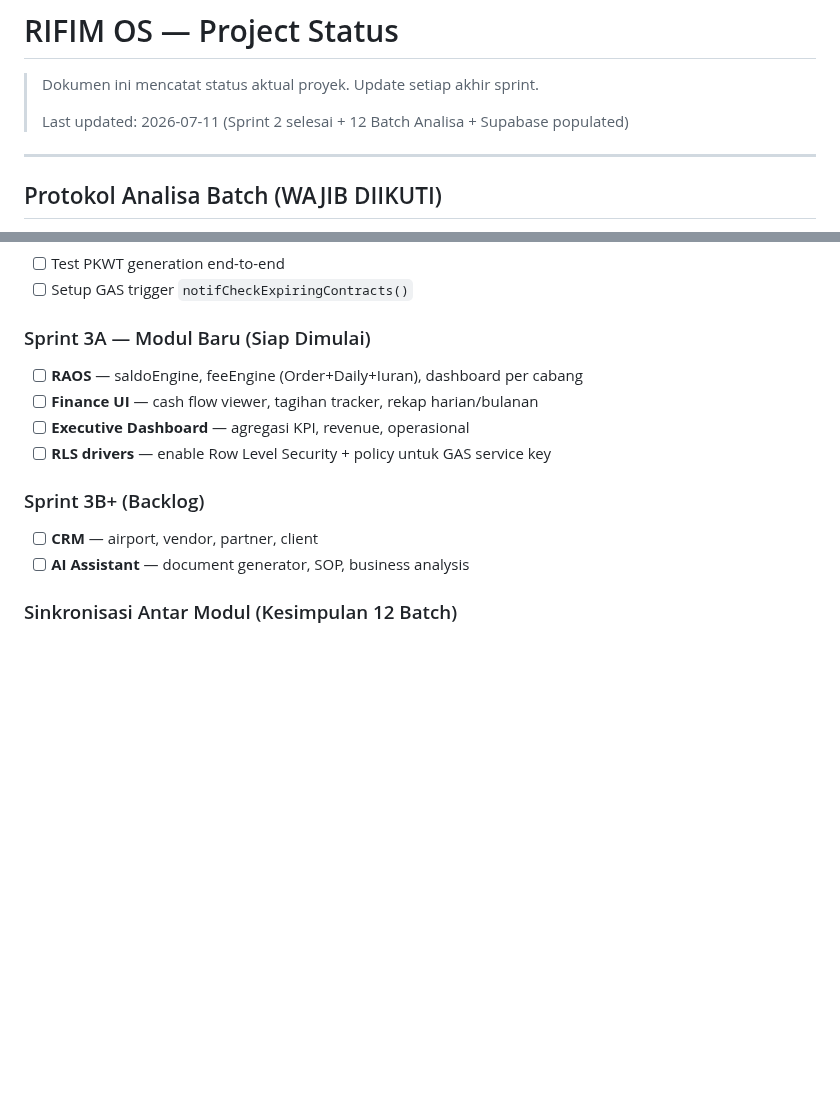
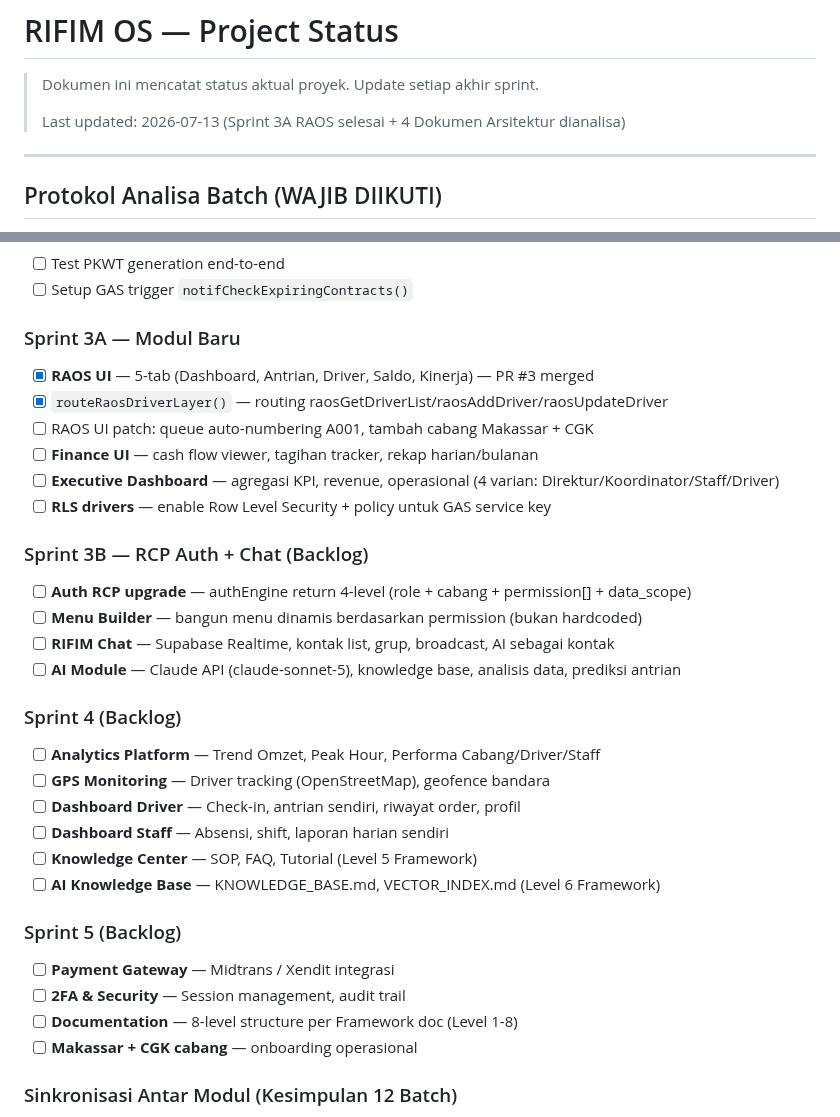
Before and after one commit to menala-Tech/rifim-os, a Markdown page: docs/STATUS.md, 2 parts joined by grey strips. Drawn GitHub-style; blank space fills up the shorter version.

```diff
--- a/docs/STATUS.md
+++ b/docs/STATUS.md
@@ -2,7 +2,7 @@
 
 > Dokumen ini mencatat status aktual proyek. Update setiap akhir sprint.
 >
-> Last updated: 2026-07-11 (Sprint 2 selesai + 12 Batch Analisa + Supabase populated)
+> Last updated: 2026-07-13 (Sprint 3A RAOS selesai + 4 Dokumen Arsitektur dianalisa)
 
 ---
 
@@ -181,15 +216,33 @@ RADMS (Batch 7) sudah production:
 - [ ] Test PKWT generation end-to-end
 - [ ] Setup GAS trigger `notifCheckExpiringContracts()`
 
-### Sprint 3A — Modul Baru (Siap Dimulai)
-- [ ] **RAOS** — saldoEngine, feeEngine (Order+Daily+Iuran), dashboard per cabang
+### Sprint 3A — Modul Baru
+- [x] **RAOS UI** — 5-tab (Dashboard, Antrian, Driver, Saldo, Kinerja) — PR #3 merged
+- [x] `routeRaosDriverLayer()` — routing raosGetDriverList/raosAddDriver/raosUpdateDriver
+- [ ] RAOS UI patch: queue auto-numbering A001, tambah cabang Makassar + CGK
 - [ ] **Finance UI** — cash flow viewer, tagihan tracker, rekap harian/bulanan
-- [ ] **Executive Dashboard** — agregasi KPI, revenue, operasional
+- [ ] **Executive Dashboard** — agregasi KPI, revenue, operasional (4 varian: Direktur/Koordinator/Staff/Driver)
 - [ ] **RLS drivers** — enable Row Level Security + policy untuk GAS service key
 
-### Sprint 3B+ (Backlog)
-- [ ] **CRM** — airport, vendor, partner, client
-- [ ] **AI Assistant** — document generator, SOP, business analysis
+### Sprint 3B — RCP Auth + Chat (Backlog)
+- [ ] **Auth RCP upgrade** — authEngine return 4-level (role + cabang + permission[] + data_scope)
+- [ ] **Menu Builder** — bangun menu dinamis berdasarkan permission (bukan hardcoded)
+- [ ] **RIFIM Chat** — Supabase Realtime, kontak list, grup, broadcast, AI sebagai kontak
+- [ ] **AI Module** — Claude API (claude-sonnet-5), knowledge base, analisis data, prediksi antrian
+
+### Sprint 4 (Backlog)
+- [ ] **Analytics Platform** — Trend Omzet, Peak Hour, Performa Cabang/Driver/Staff
+- [ ] **GPS Monitoring** — Driver tracking (OpenStreetMap), geofence bandara
+- [ ] **Dashboard Driver** — Check-in, antrian sendiri, riwayat order, profil
+- [ ] **Dashboard Staff** — Absensi, shift, laporan harian sendiri
+- [ ] **Knowledge Center** — SOP, FAQ, Tutorial (Level 5 Framework)
+- [ ] **AI Knowledge Base** — KNOWLEDGE_BASE.md, VECTOR_INDEX.md (Level 6 Framework)
+
+### Sprint 5 (Backlog)
+- [ ] **Payment Gateway** — Midtrans / Xendit integrasi
+- [ ] **2FA & Security** — Session management, audit trail
+- [ ] **Documentation** — 8-level structure per Framework doc (Level 1-8)
+- [ ] **Makassar + CGK cabang** — onboarding operasional
 
 ### Sinkronisasi Antar Modul (Kesimpulan 12 Batch)
 - Finance = aggregator 4 sumber otomatis: Potongan Order + Saldo Fee + ASK Syafiq + FEE External
```
Also changed, not shown: other parts of docs/STATUS.md (+36 -1 lines).
